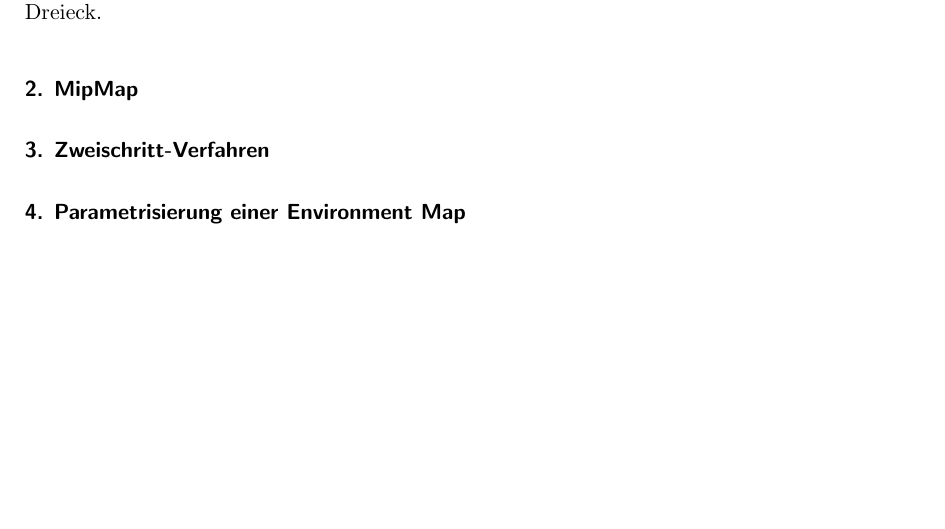
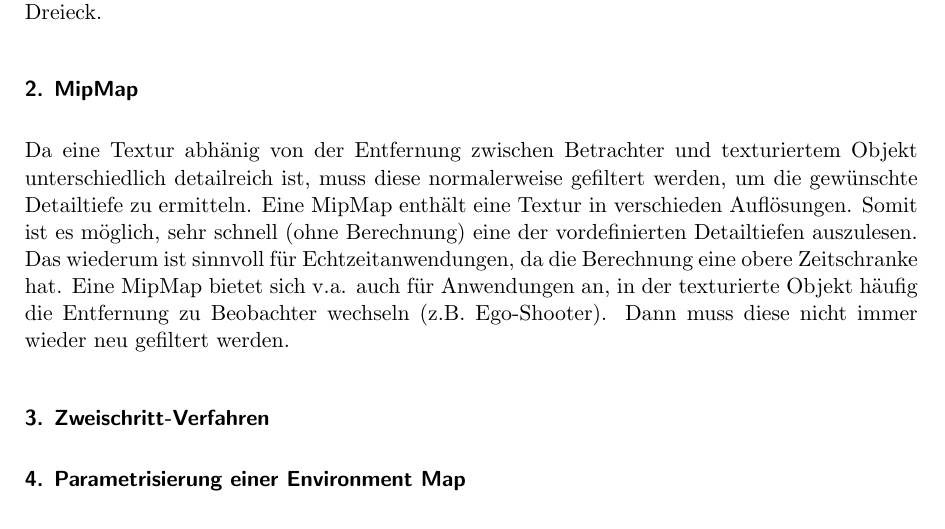
Before and after one commit to hoijui/CG1, a LaTeX document (ex04/doc/doc.tex): part of the page, cut so that both start at the same text, the shorter picture padded with empty space. Compiled offline with pdfLaTeX.

Commit message:
ex04: doc 2)

```diff
--- a/ex04/doc/doc.tex
+++ b/ex04/doc/doc.tex
@@ -62,6 +62,12 @@ Nun werden nicht alle Texel ausgelesen, weil das Dreieck nicht genügend Pixel h
 Dadurch fehlen Teile der Textur auf dem gerenderten Dreieck.
 
 \subsection*{2. MipMap}
+Da eine Textur abhänig von der Entfernung zwischen Betrachter und texturiertem Objekt unterschiedlich detailreich ist, muss diese normalerweise gefiltert werden, um die gewünschte Detailtiefe zu ermitteln.
+Eine MipMap enthält eine Textur in verschieden Auflösungen.
+Somit ist es möglich, sehr schnell (ohne Berechnung) eine der vordefinierten Detailtiefen auszulesen.
+Das wiederum ist sinnvoll für Echtzeitanwendungen, da die Berechnung eine obere Zeitschranke hat.
+Eine MipMap bietet sich v.a. auch für Anwendungen an, in der texturierte Objekt häufig die Entfernung zu Beobachter wechseln (z.B. Ego-Shooter).
+Dann muss diese nicht immer wieder neu gefiltert werden.
 
 \subsection*{3. Zweischritt-Verfahren}
 
```
